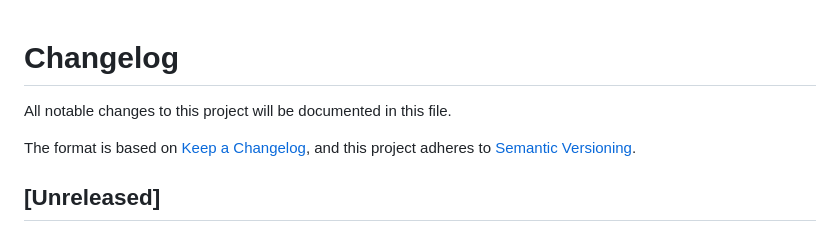
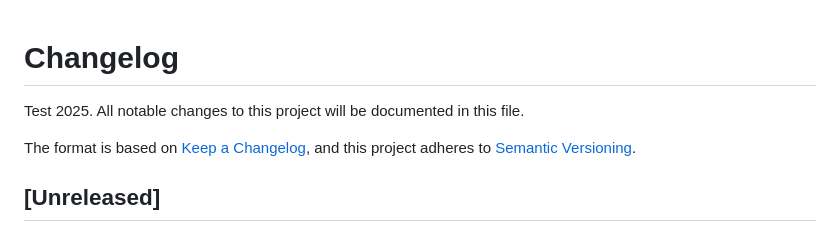
Before and after one commit to mfalzetta/accenturebb.store.old, a Markdown page: CHANGELOG.md, the part around the change. Drawn GitHub-style.

Commit message:
Update CHANGELOG.md
Force deployment.

```diff
--- a/CHANGELOG.md
+++ b/CHANGELOG.md
@@ -1,5 +1,5 @@
 # Changelog
-
+Test 2025.
 All notable changes to this project will be documented in this file.
 
 The format is based on [Keep a Changelog](https://keepachangelog.com/en/1.0.0/),
```
